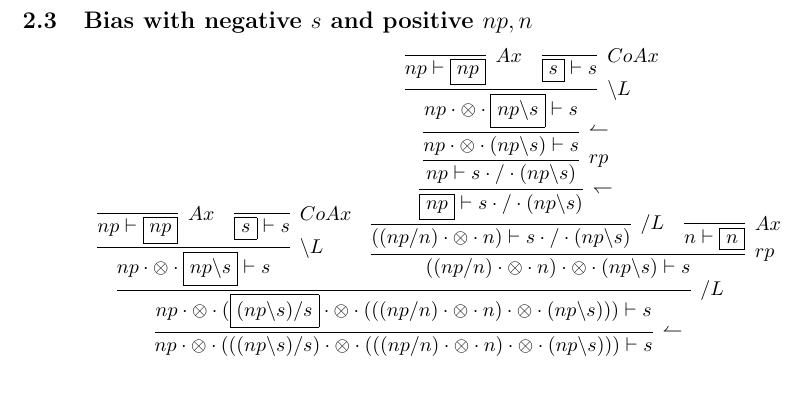
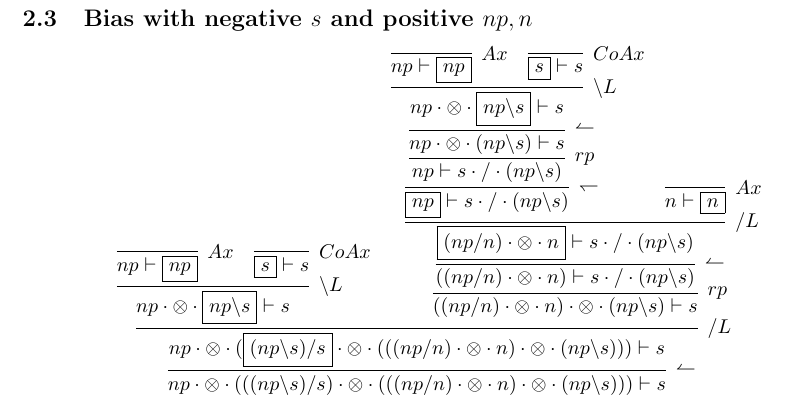
Before and after one commit to omelkonian/LoLa, a LaTeX problem sheet (Assignment 2/ass2.tex): part of page 4 of 4, cut so that both start at the same text. The pictures show the PDF file Assignment 2/ass2.pdf that the author committed with the source.

Commit message:
Fixed 2.3

```diff
--- a/Assignment 2/ass2.tex
+++ b/Assignment 2/ass2.tex
@@ -344,7 +344,8 @@
 					\infer[CoAx]
 						{\focus{s} \vdash s}{}}
 				&{\infer[rp]{((np/n) \otimesS n) \otimesS (np \bs s) \vdash s}
-					{\infer[/ L]{((np/n) \otimesS n)  \vdash s \slashS (np \bs s)}
+					{\infer[\leftharpoonup]{((np/n) \otimesS n) \vdash s \slashS (np \bs s)}
+					{{\infer[/ L]{\focus{(np/n) \otimesS n}  \vdash s \slashS (np \bs s)}
 						{\infer[\leftharpoondown]{\focus{np} \vdash s \slashS (np \bs s)}{
 							\infer[rp]{np \vdash s \slashS (np \bs s)}{
 								\infer[\leftharpoonup]{np \otimesS (np \bs s) \vdash s}{
```
Also changed, not shown: Assignment 2/ass2.pdf, Assignment 2/ass2.tex (4 more changed lines).
